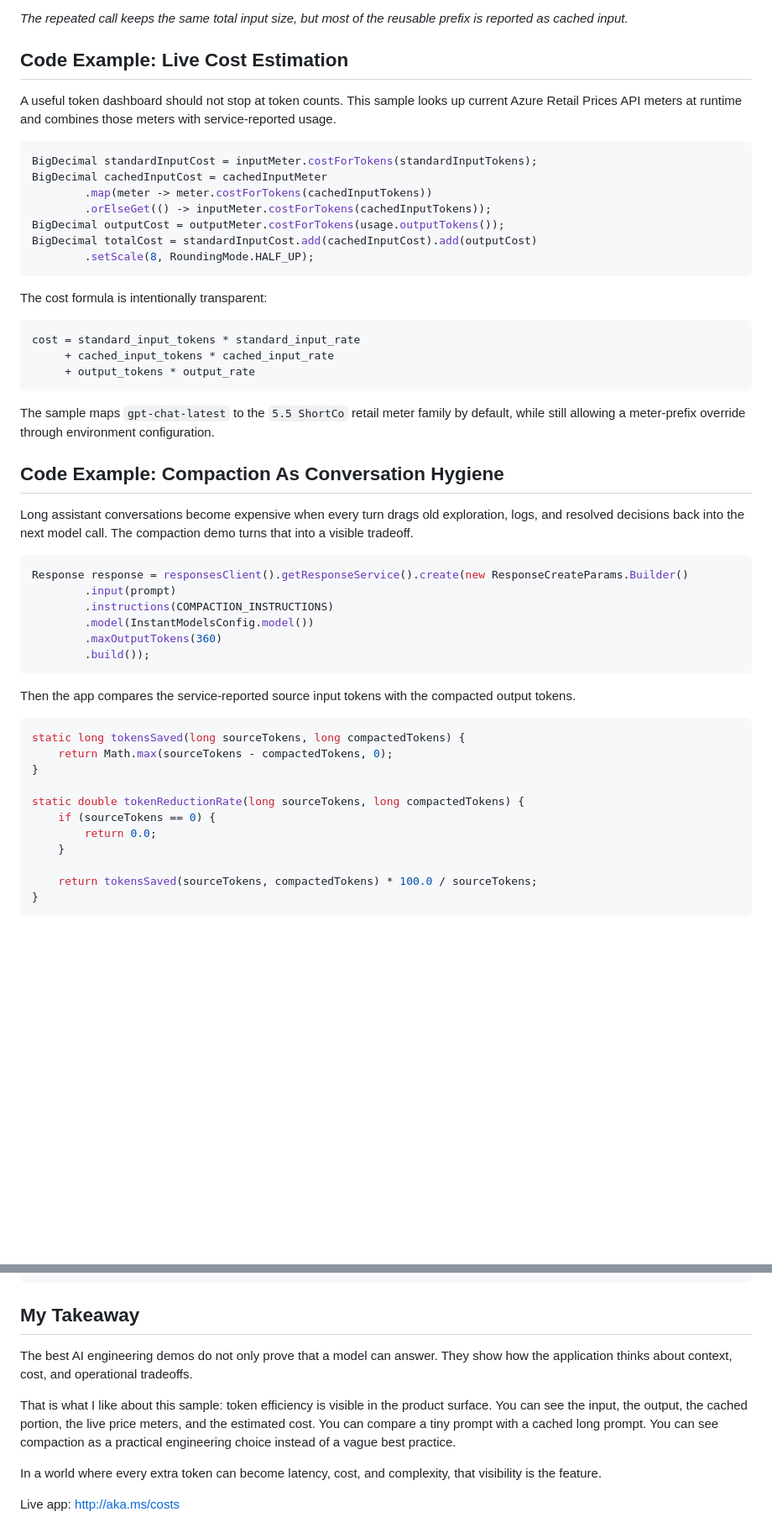
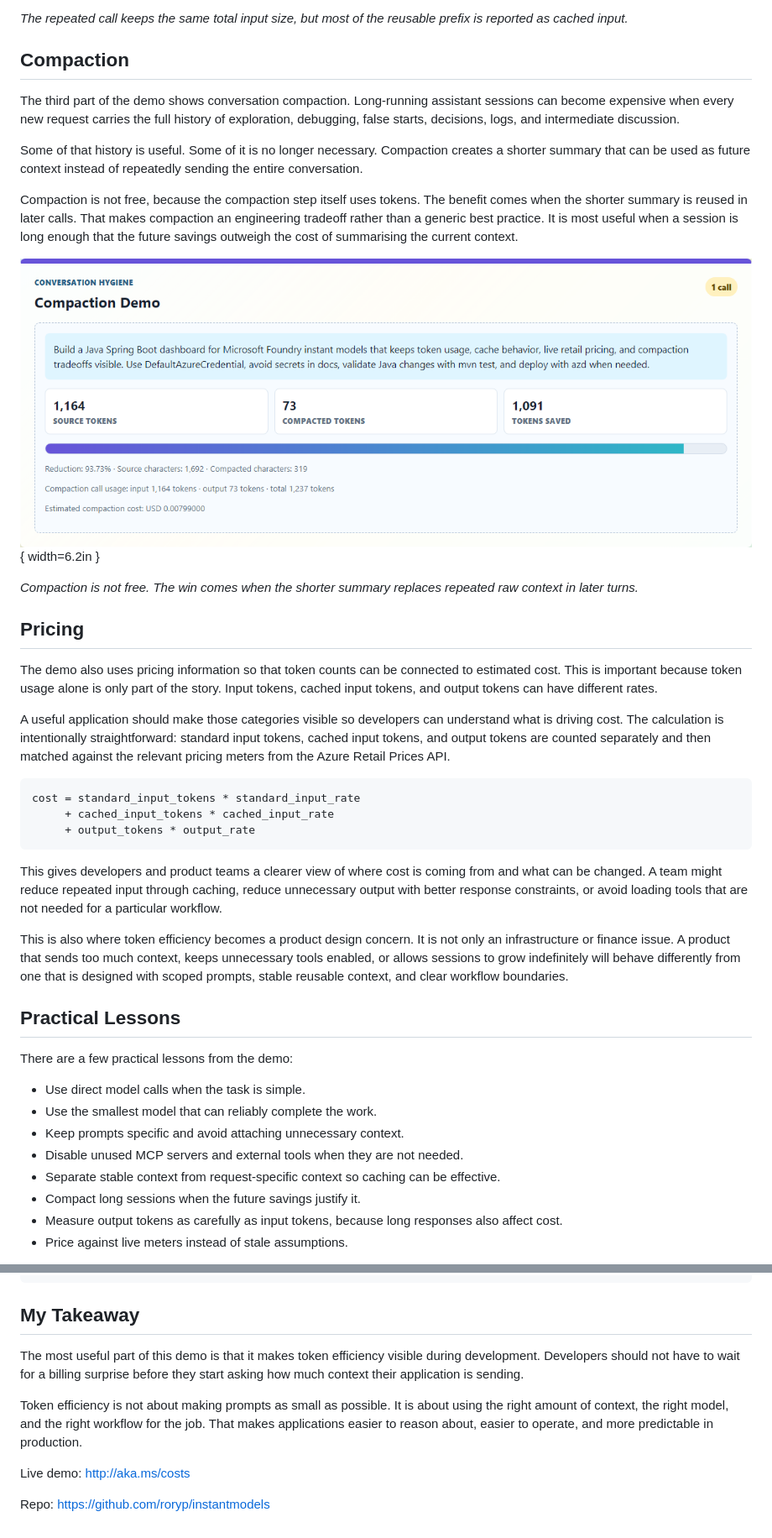
Before and after one commit to roryp/instantmodels, a Markdown page: article-assets/linkedin-token-efficiency-article.md, 2 parts joined by grey strips. Shown at 84% size. Rendered like a GitHub page; blank space fills up the shorter version.

````diff
--- a/article-assets/linkedin-token-efficiency-article.md
+++ b/article-assets/linkedin-token-efficiency-article.md
@@ -93,21 +61,23 @@ The result is easy to explain to a team: if your app keeps sending the same poli
 
 *The repeated call keeps the same total input size, but most of the reusable prefix is reported as cached input.*
 
-## Code Example: Live Cost Estimation
+## Compaction
 
-A useful token dashboard should not stop at token counts. This sample looks up current Azure Retail Prices API meters at runtime and combines those meters with service-reported usage.
+The third part of the demo shows conversation compaction. Long-running assistant sessions can become expensive when every new request carries the full history of exploration, debugging, false starts, decisions, logs, and intermediate discussion.
 
-```java
-BigDecimal standardInputCost = inputMeter.costForTokens(standardInputTokens);
-BigDecimal cachedInputCost = cachedInputMeter
-        .map(meter -> meter.costForTokens(cachedInputTokens))
-        .orElseGet(() -> inputMeter.costForTokens(cachedInputTokens));
-BigDecimal outputCost = outputMeter.costForTokens(usage.outputTokens());
-BigDecimal totalCost = standardInputCost.add(cachedInputCost).add(outputCost)
-        .setScale(8, RoundingMode.HALF_UP);
-```
+Some of that history is useful. Some of it is no longer necessary. Compaction creates a shorter summary that can be used as future context instead of repeatedly sending the entire conversation.
 
-The cost formula is intentionally transparent:
+Compaction is not free, because the compaction step itself uses tokens. The benefit comes when the shorter summary is reused in later calls. That makes compaction an engineering tradeoff rather than a generic best practice. It is most useful when a session is long enough that the future savings outweigh the cost of summarising the current context.
+
+![Compaction result panel](compaction-results.png){ width=6.2in }
+
+*Compaction is not free. The win comes when the shorter summary replaces repeated raw context in later turns.*
+
+## Pricing
+
+The demo also uses pricing information so that token counts can be connected to estimated cost. This is important because token usage alone is only part of the story. Input tokens, cached input tokens, and output tokens can have different rates.
+
+A useful application should make those categories visible so developers can understand what is driving cost. The calculation is intentionally straightforward: standard input tokens, cached input tokens, and output tokens are counted separately and then matched against the relevant pricing meters from the Azure Retail Prices API.
 
 ```text
 cost = standard_input_tokens * standard_input_rate
@@ -115,34 +85,20 @@ cost = standard_input_tokens * standard_input_rate
      + output_tokens * output_rate
 ```
 
-The sample maps `gpt-chat-latest` to the `5.5 ShortCo` retail meter family by default, while still allowing a meter-prefix override through environment configuration.
+This gives developers and product teams a clearer view of where cost is coming from and what can be changed. A team might reduce repeated input through caching, reduce unnecessary output with better response constraints, or avoid loading tools that are not needed for a particular workflow.
 
-## Code Example: Compaction As Conversation Hygiene
+This is also where token efficiency becomes a product design concern. It is not only an infrastructure or finance issue. A product that sends too much context, keeps unnecessary tools enabled, or allows sessions to grow indefinitely will behave differently from one that is designed with scoped prompts, stable reusable context, and clear workflow boundaries.
 
-Long assistant conversations become expensive when every turn drags old exploration, logs, and resolved decisions back into the next model call. The compaction demo turns that into a visible tradeoff.
+## Practical Lessons
 
-```java
-Response response = responsesClient().getResponseService().create(new ResponseCreateParams.Builder()
-        .input(prompt)
-        .instructions(COMPACTION_INSTRUCTIONS)
-        .model(InstantModelsConfig.model())
-        .maxOutputTokens(360)
-        .build());
-```
+There are a few practical lessons from the demo:
 
-Then the app compares the service-reported source input tokens with the compacted output tokens.
+- Use direct model calls when the task is simple.
+- Use the smallest model that can reliably complete the work.
+- Keep prompts specific and avoid attaching unnecessary context.
+- Disable unused MCP servers and external tools when they are not needed.
+- Separate stable context from request-specific context so caching can be effective.
+- Compact long sessions when the future savings justify it.
+- Measure output tokens as carefully as input tokens, because long responses also affect cost.
+- Price against live meters instead of stale assumptions.
 
-```java
-static long tokensSaved(long sourceTokens, long compactedTokens) {
-    return Math.max(sourceTokens - compactedTokens, 0);
-}
-
-static double tokenReductionRate(long sourceTokens, long compactedTokens) {
-    if (sourceTokens == 0) {
-        return 0.0;
-    }
-
-    return tokensSaved(sourceTokens, compactedTokens) * 100.0 / sourceTokens;
-}
-```
-
@@ -198,10 +136,10 @@ azd up
 
 ## My Takeaway
 
-The best AI engineering demos do not only prove that a model can answer. They show how the application thinks about context, cost, and operational tradeoffs.
+The most useful part of this demo is that it makes token efficiency visible during development. Developers should not have to wait for a billing surprise before they start asking how much context their application is sending.
 
-That is what I like about this sample: token efficiency is visible in the product surface. You can see the input, the output, the cached portion, the live price meters, and the estimated cost. You can compare a tiny prompt with a cached long prompt. You can see compaction as a practical engineering choice instead of a vague best practice.
+Token efficiency is not about making prompts as small as possible. It is about using the right amount of context, the right model, and the right workflow for the job. That makes applications easier to reason about, easier to operate, and more predictable in production.
 
-In a world where every extra token can become latency, cost, and complexity, that visibility is the feature.
+Live demo: [http://aka.ms/costs](http://aka.ms/costs)
 
-Live app: [http://aka.ms/costs](http://aka.ms/costs)
+Repo: [https://github.com/roryp/instantmodels](https://github.com/roryp/instantmodels)
````
Also changed, not shown: other parts of article-assets/linkedin-token-efficiency-article.md (+28 -78 lines), article-assets/instant-models-results.png, 3 other files.
